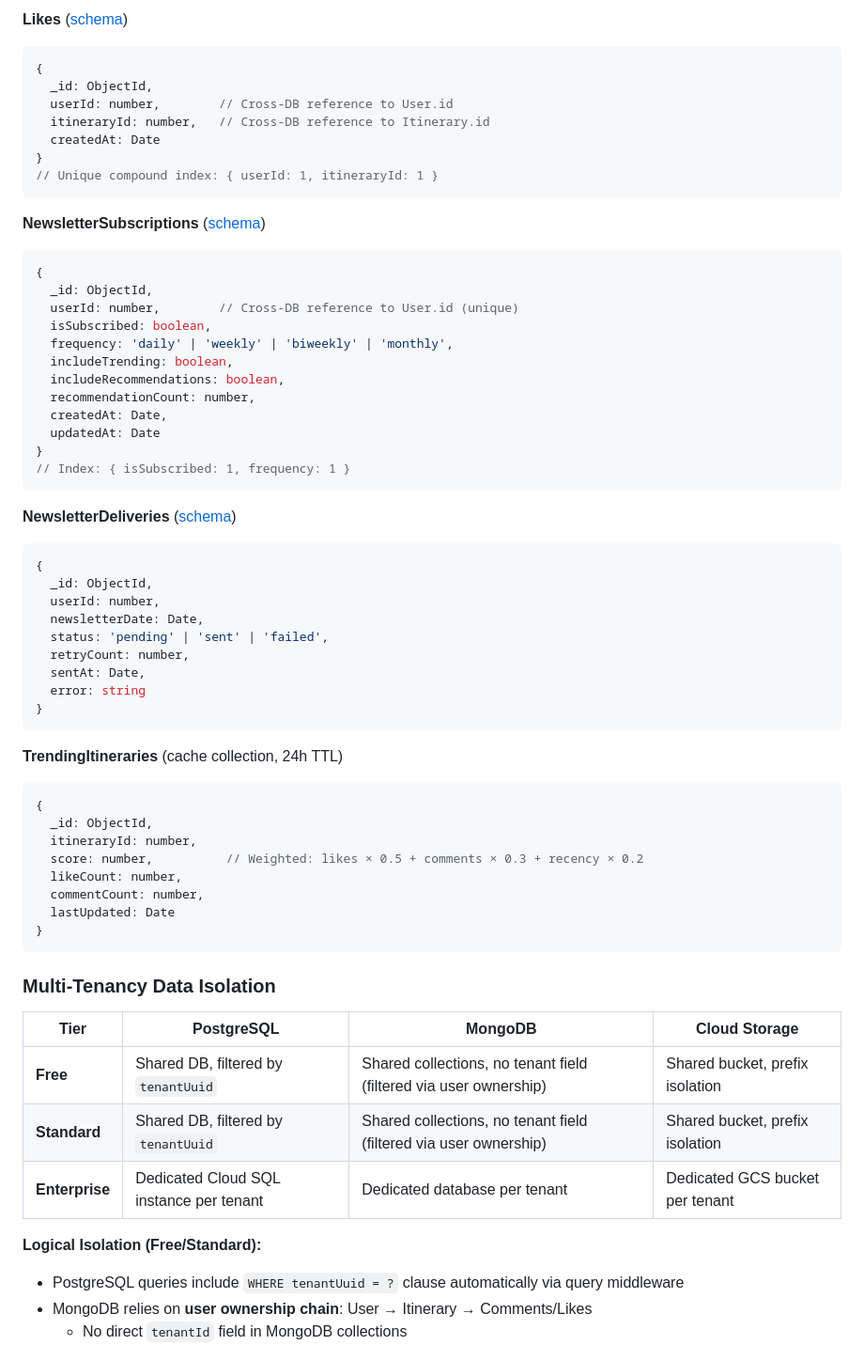
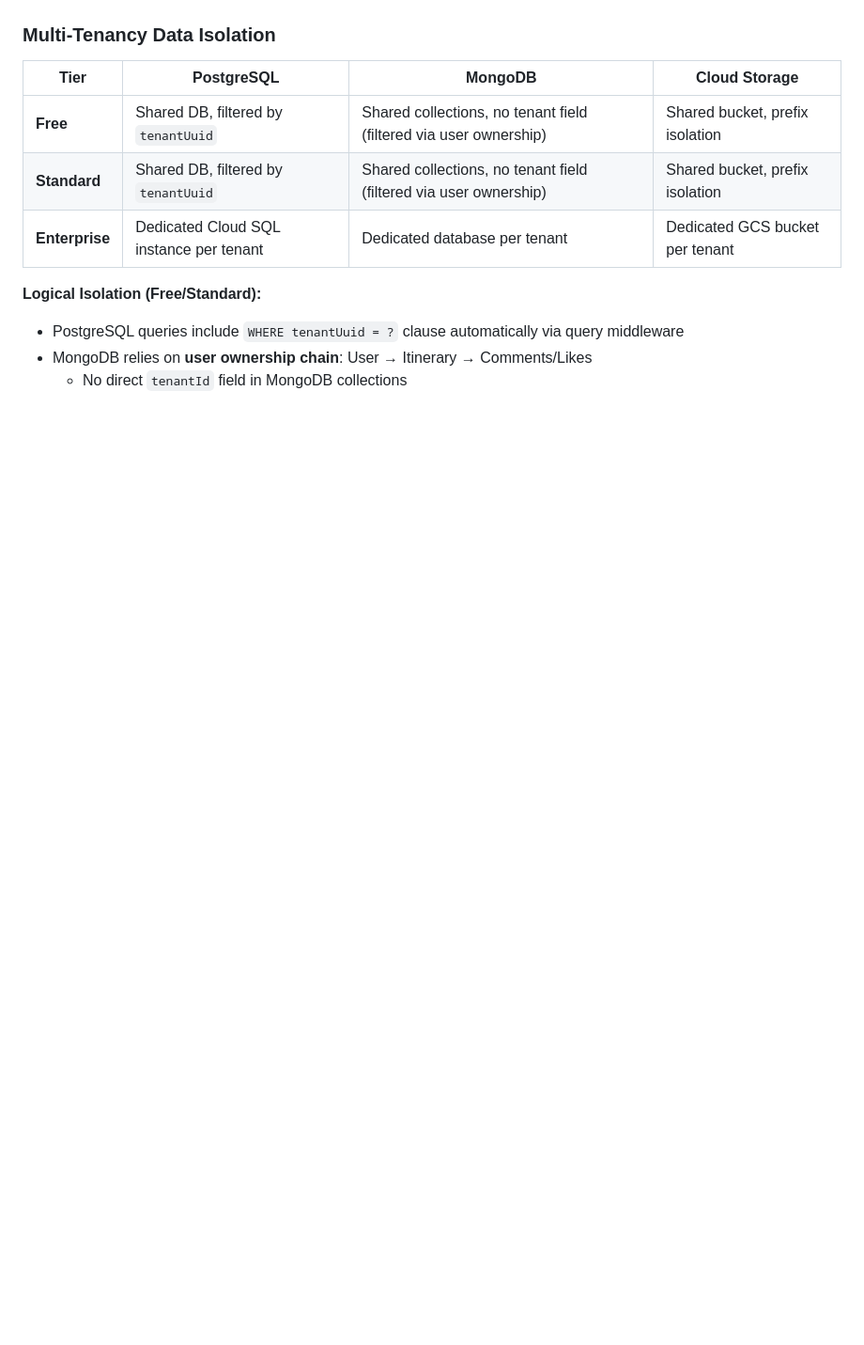
Before and after one commit to CloudAppDevProject/CloudAppDev, a Markdown page: docs/report/2_runtime.md, the part around one of its changes. Shown at 94% size. GitHub-like rendering; blank space fills up the shorter version.

Commit message:
docs: remove code blocks from runtime and commercial documentation for clarity

````diff
--- a/docs/report/2_runtime.md
+++ b/docs/report/2_runtime.md
@@ -317,58 +231,3 @@ All collections in `social-service` database:
-**Likes** ([schema](../../services/social-service/src/schemas/like.schema.ts))
-
-```typescript
-{
-  _id: ObjectId,
-  userId: number,        // Cross-DB reference to User.id
-  itineraryId: number,   // Cross-DB reference to Itinerary.id
-  createdAt: Date
-}
-// Unique compound index: { userId: 1, itineraryId: 1 }
-```
-
-**NewsletterSubscriptions** ([schema](../../services/social-service/src/schemas/newsletter-subscription.schema.ts))
-
-```typescript
-{
-  _id: ObjectId,
-  userId: number,        // Cross-DB reference to User.id (unique)
-  isSubscribed: boolean,
-  frequency: 'daily' | 'weekly' | 'biweekly' | 'monthly',
-  includeTrending: boolean,
-  includeRecommendations: boolean,
-  recommendationCount: number,
-  createdAt: Date,
-  updatedAt: Date
-}
-// Index: { isSubscribed: 1, frequency: 1 }
-```
-
-**NewsletterDeliveries** ([schema](../../services/social-service/src/schemas/newsletter-delivery.schema.ts))
-
-```typescript
-{
-  _id: ObjectId,
-  userId: number,
-  newsletterDate: Date,
-  status: 'pending' | 'sent' | 'failed',
-  retryCount: number,
-  sentAt: Date,
-  error: string
-}
-```
-
-**TrendingItineraries** (cache collection, 24h TTL)
-
-```typescript
-{
-  _id: ObjectId,
-  itineraryId: number,
-  score: number,          // Weighted: likes × 0.5 + comments × 0.3 + recency × 0.2
-  likeCount: number,
-  commentCount: number,
-  lastUpdated: Date
-}
-```
 
 ### Multi-Tenancy Data Isolation
 
````
Also changed, not shown: other parts of docs/report/2_runtime.md (+0 -86 lines), docs/report/6_commercial.md (+1 -1 lines).
